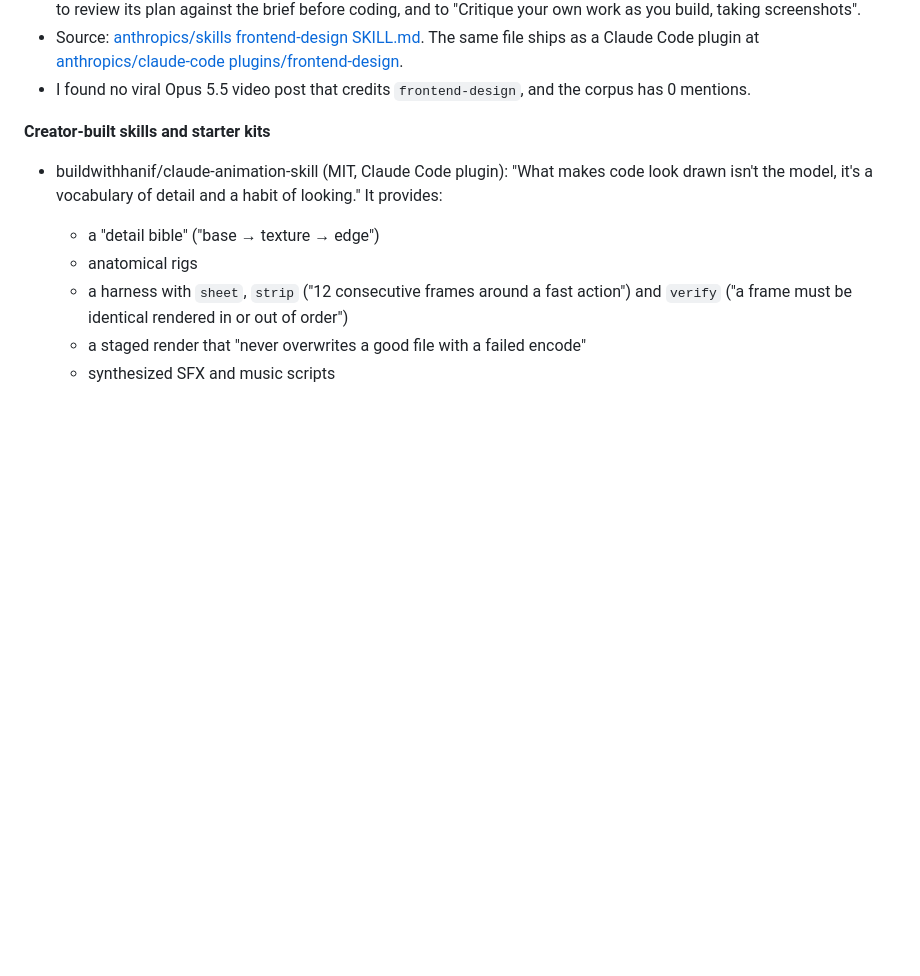
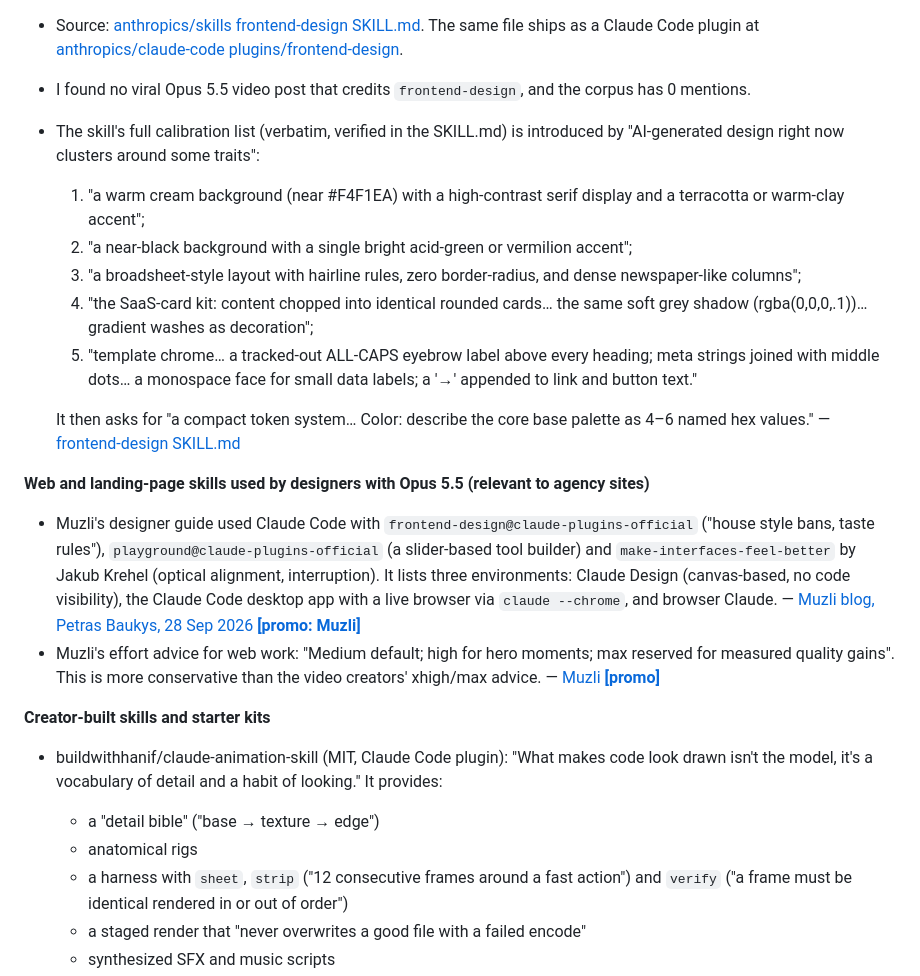
Before and after one commit to cheeseballdevonfet/WEB, a Markdown page: research_notes/Claude motion graphics prompts/creator_workflows_and_techniques.md, the part around the change. GitHub-like rendering; blank space fills up the shorter version.

Commit message:
Add corpus analysis research notes
Co-Authored-By: Claude Opus 5.5 <noreply@anthropic.com>
Claude-Session: https://claude.ai/code/session_01TobwkJkdmBub3si6bPtAy6

```diff
--- a/research_notes/Claude motion graphics prompts/creator_workflows_and_techniques.md
+++ b/research_notes/Claude motion graphics prompts/creator_workflows_and_techniques.md
@@ -140,6 +140,18 @@ Anthropic's own `frontend-design` skill is a web-UI design skill, not a video sk
 - It flags a Claude-specific tell: "a warm cream background (near #F4F1EA) with a high-contrast serif display and a terracotta or warm-clay accent (often near #D97757 — Anthropic's own Claude-interaction accent…)". It asks the model to review its plan against the brief before coding, and to "Critique your own work as you build, taking screenshots".
 - Source: [anthropics/skills frontend-design SKILL.md](https://raw.githubusercontent.com/anthropics/skills/HEAD/skills/frontend-design/SKILL.md). The same file ships as a Claude Code plugin at [anthropics/claude-code plugins/frontend-design](https://raw.githubusercontent.com/anthropics/claude-code/HEAD/plugins/frontend-design/skills/frontend-design/SKILL.md).
 - I found no viral Opus 5.5 video post that credits `frontend-design`, and the corpus has 0 mentions.
+- The skill's full calibration list (verbatim, verified in the SKILL.md) is introduced by "AI-generated design right now clusters around some traits":
+  1. "a warm cream background (near #F4F1EA) with a high-contrast serif display and a terracotta or warm-clay accent";
+  2. "a near-black background with a single bright acid-green or vermilion accent";
+  3. "a broadsheet-style layout with hairline rules, zero border-radius, and dense newspaper-like columns";
+  4. "the SaaS-card kit: content chopped into identical rounded cards… the same soft grey shadow (rgba(0,0,0,.1))… gradient washes as decoration";
+  5. "template chrome… a tracked-out ALL-CAPS eyebrow label above every heading; meta strings joined with middle dots… a monospace face for small data labels; a '→' appended to link and button text."
+
+  It then asks for "a compact token system… Color: describe the core base palette as 4–6 named hex values." — [frontend-design SKILL.md](https://raw.githubusercontent.com/anthropics/skills/HEAD/skills/frontend-design/SKILL.md)
+
+**Web and landing-page skills used by designers with Opus 5.5 (relevant to agency sites)**
+- Muzli's designer guide used Claude Code with `frontend-design@claude-plugins-official` ("house style bans, taste rules"), `playground@claude-plugins-official` (a slider-based tool builder) and `make-interfaces-feel-better` by Jakub Krehel (optical alignment, interruption). It lists three environments: Claude Design (canvas-based, no code visibility), the Claude Code desktop app with a live browser via `claude --chrome`, and browser Claude. — [Muzli blog, Petras Baukys, 28 Sep 2026 **[promo: Muzli]**](https://muz.li/blog/claude-opus-5-5-for-designers/)
+- Muzli's effort advice for web work: "Medium default; high for hero moments; max reserved for measured quality gains". This is more conservative than the video creators' xhigh/max advice. — [Muzli **[promo]**](https://muz.li/blog/claude-opus-5-5-for-designers/)
 
 **Creator-built skills and starter kits**
 - buildwithhanif/claude-animation-skill (MIT, Claude Code plugin): "What makes code look drawn isn't the model, it's a vocabulary of detail and a habit of looking." It provides:
```
